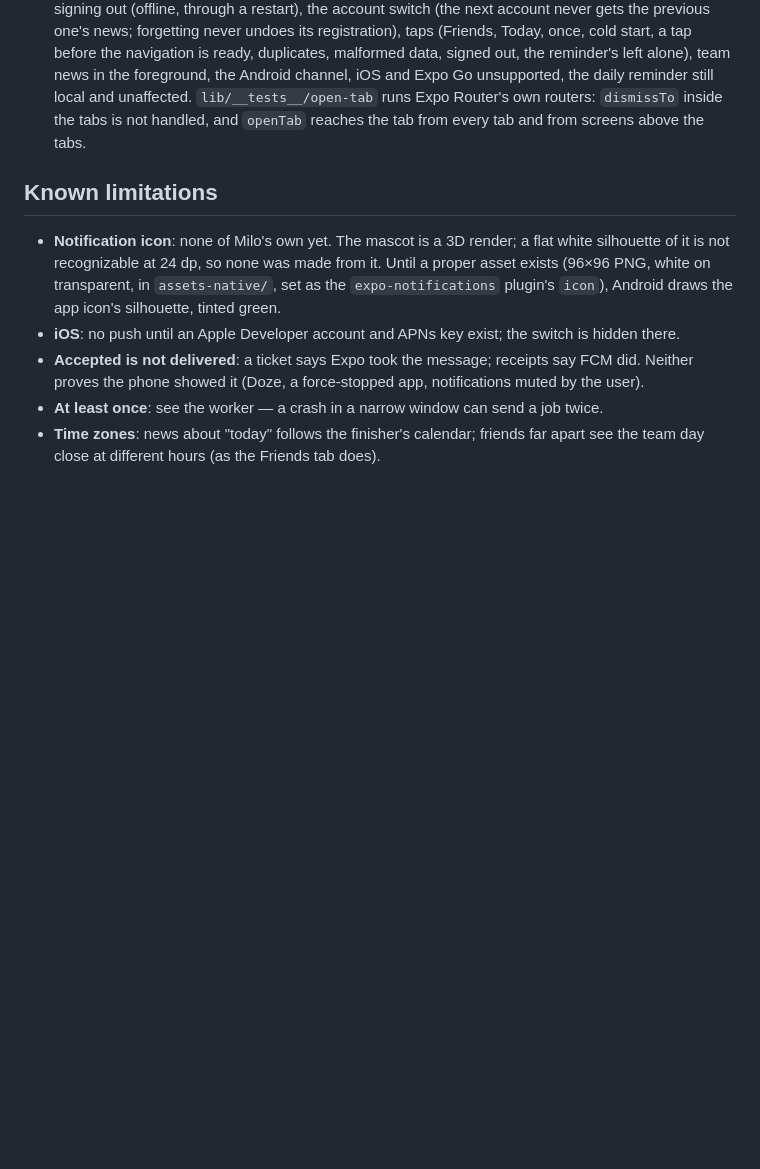
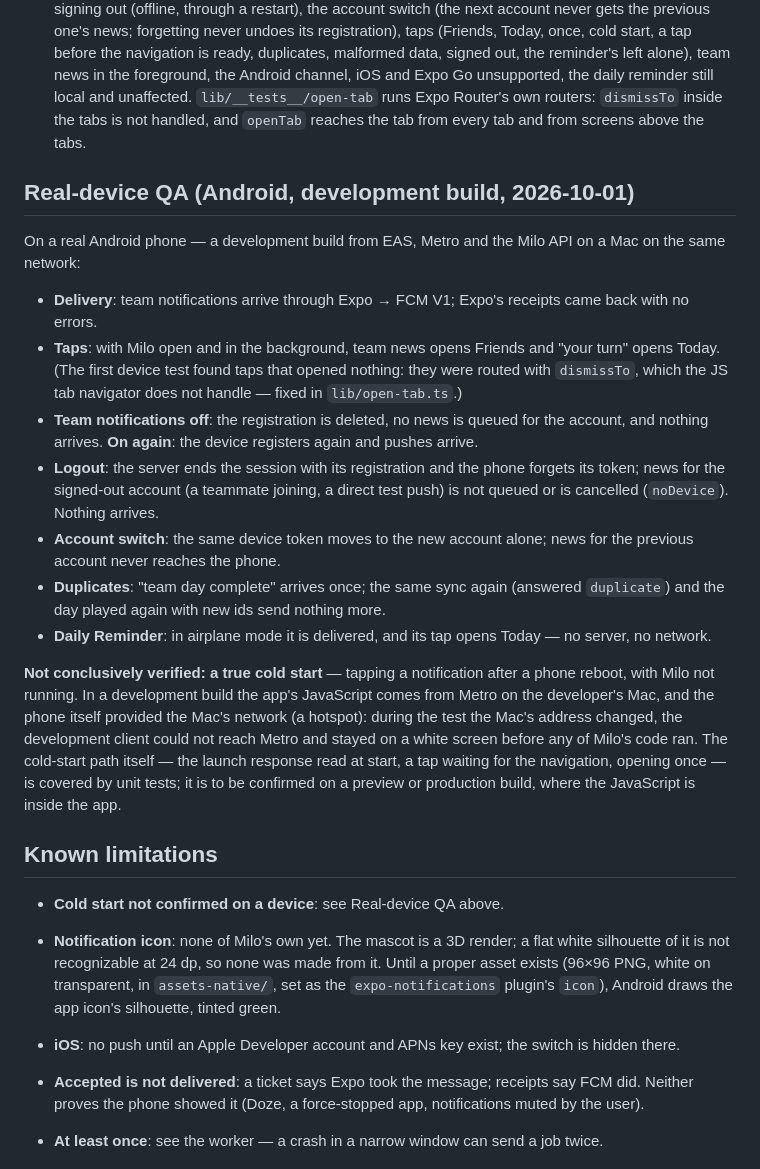
Before and after one commit to jovid1242/milo, a Markdown page: docs/push-notifications.md, the part around the change. Rendered like a GitHub page; blank space fills up the shorter version.

Commit message:
Record the real-device push QA and its one open point
Verified on a real Android phone (development build): delivery through
Expo and FCM V1, taps with Milo open and in the background, team
notifications off and on, logout, account switch, duplicate events, and
the daily reminder offline. Not conclusively verified: a tap after a
phone reboot with Milo not running - the development client could not
reach Metro after the Mac's network changed, before any app code ran.

Co-Authored-By: Claude Opus 5.5 <noreply@anthropic.com>

```diff
--- a/docs/push-notifications.md
+++ b/docs/push-notifications.md
@@ -243,7 +243,39 @@ Database: `push_devices`, `push_jobs`, `push_tickets` (migration `…_push_notif
   runs Expo Router's own routers: `dismissTo` inside the tabs is not handled, and `openTab`
   reaches the tab from every tab and from screens above the tabs.
 
+## Real-device QA (Android, development build, 2026-10-01)
+
+On a real Android phone — a development build from EAS, Metro and the Milo API on a Mac on the
+same network:
+
+- **Delivery**: team notifications arrive through Expo → FCM V1; Expo's receipts came back with no
+  errors.
+- **Taps**: with Milo open and in the background, team news opens Friends and "your turn" opens
+  Today. (The first device test found taps that opened nothing: they were routed with
+  `dismissTo`, which the JS tab navigator does not handle — fixed in `lib/open-tab.ts`.)
+- **Team notifications off**: the registration is deleted, no news is queued for the account, and
+  nothing arrives. **On again**: the device registers again and pushes arrive.
+- **Logout**: the server ends the session with its registration and the phone forgets its token;
+  news for the signed-out account (a teammate joining, a direct test push) is not queued or is
+  cancelled (`noDevice`). Nothing arrives.
+- **Account switch**: the same device token moves to the new account alone; news for the previous
+  account never reaches the phone.
+- **Duplicates**: "team day complete" arrives once; the same sync again (answered `duplicate`) and
+  the day played again with new ids send nothing more.
+- **Daily Reminder**: in airplane mode it is delivered, and its tap opens Today — no server, no
+  network.
+
+**Not conclusively verified: a true cold start** — tapping a notification after a phone reboot,
+with Milo not running. In a development build the app's JavaScript comes from Metro on the
+developer's Mac, and the phone itself provided the Mac's network (a hotspot): during the test the
+Mac's address changed, the development client could not reach Metro and stayed on a white screen
+before any of Milo's code ran. The cold-start path itself — the launch response read at start, a
+tap waiting for the navigation, opening once — is covered by unit tests; it is to be confirmed on a
+preview or production build, where the JavaScript is inside the app.
+
 ## Known limitations
+
+- **Cold start not confirmed on a device**: see Real-device QA above.
 
 - **Notification icon**: none of Milo's own yet. The mascot is a 3D render; a flat white
   silhouette of it is not recognizable at 24 dp, so none was made from it. Until a proper asset
```
